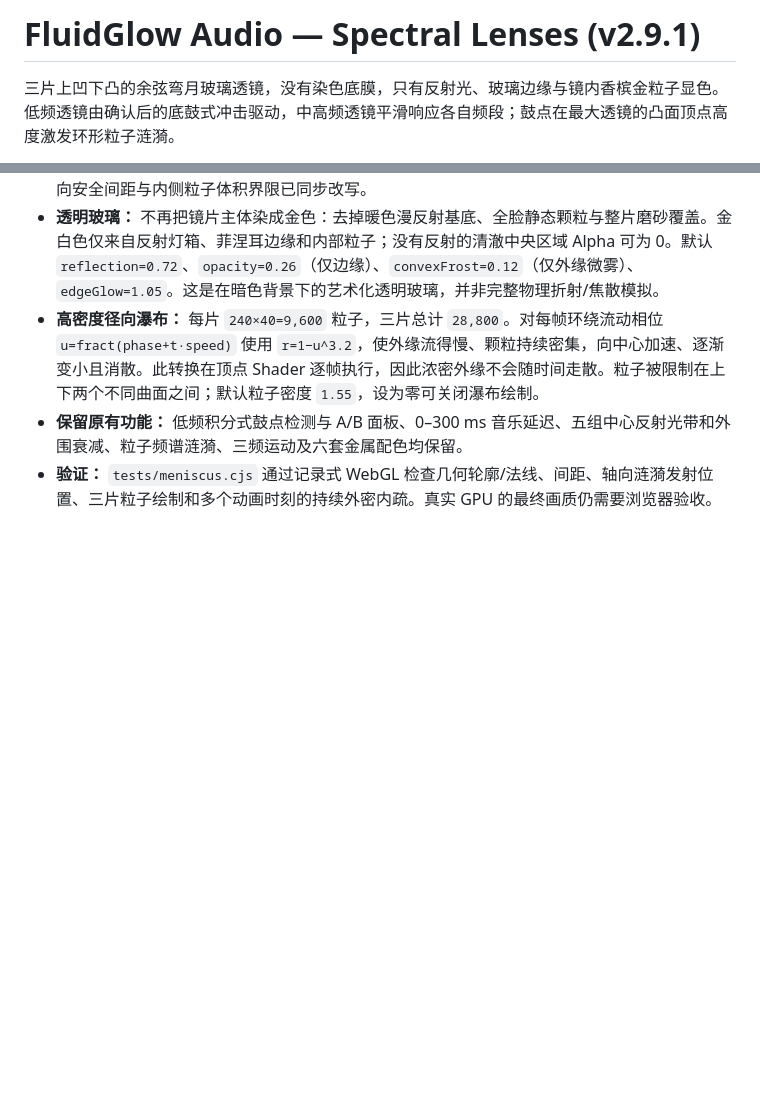
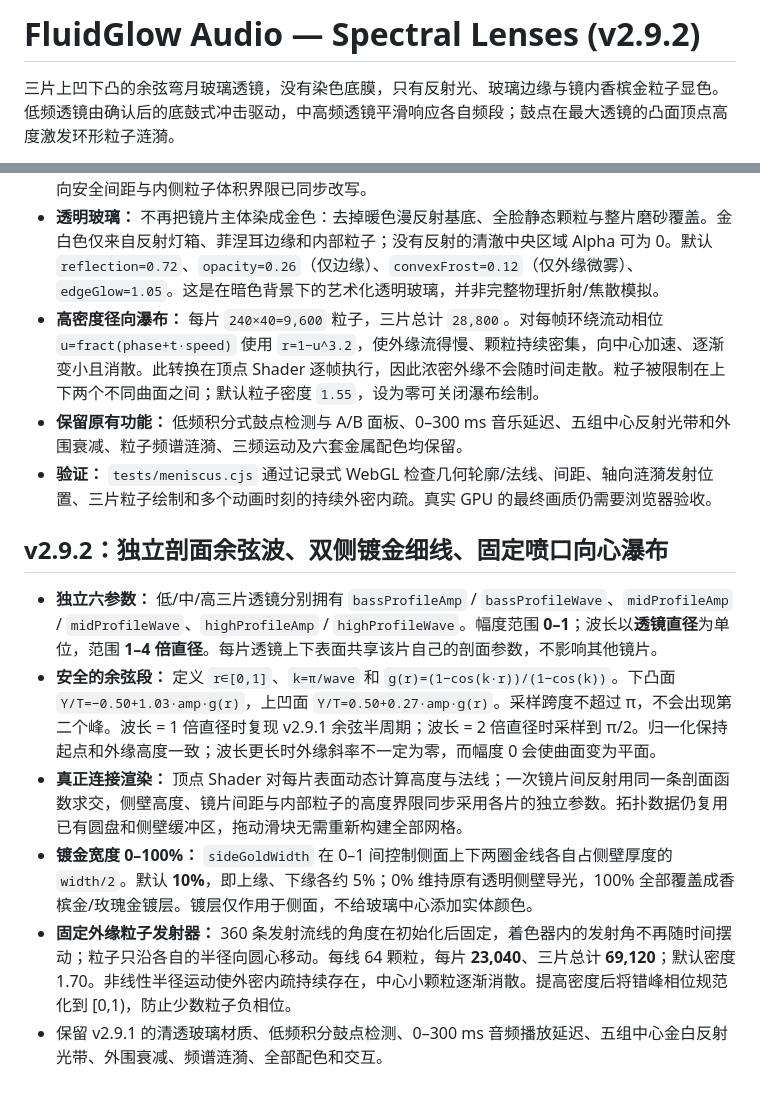
Before and after one commit to Leemitz/fluidglow-audio, a Markdown page: README.md, 2 parts joined by grey strips. Drawn GitHub-style; blank space fills up the shorter version.

Commit message:
docs: explain cosine wavelength bounds, side gold and stationary rim emitters

```diff
--- a/README.md
+++ b/README.md
@@ -1,4 +1,4 @@
-# FluidGlow Audio — Spectral Lenses (v2.9.1)
+# FluidGlow Audio — Spectral Lenses (v2.9.2)
 
 三片上凹下凸的余弦弯月玻璃透镜，没有染色底膜，只有反射光、玻璃边缘与镜内香槟金粒子显色。低频透镜由确认后的底鼓式冲击驱动，中高频透镜平滑响应各自频段；鼓点在最大透镜的凸面顶点高度激发环形粒子涟漪。
 
@@ -172,3 +172,12 @@ v2 替换了 v1.4 的四油滴、融合、油膜及弹性表面形变。旧版
 - **高密度径向瀑布：** 每片 `240×40=9,600` 粒子，三片总计 `28,800`。对每帧环绕流动相位 `u=fract(phase+t·speed)` 使用 `r=1−u^3.2`，使外缘流得慢、颗粒持续密集，向中心加速、逐渐变小且消散。此转换在顶点 Shader 逐帧执行，因此浓密外缘不会随时间走散。粒子被限制在上下两个不同曲面之间；默认粒子密度 `1.55`，设为零可关闭瀑布绘制。
 - **保留原有功能：** 低频积分式鼓点检测与 A/B 面板、0–300 ms 音乐延迟、五组中心反射光带和外围衰减、粒子频谱涟漪、三频运动及六套金属配色均保留。
 - **验证：** `tests/meniscus.cjs` 通过记录式 WebGL 检查几何轮廓/法线、间距、轴向涟漪发射位置、三片粒子绘制和多个动画时刻的持续外密内疏。真实 GPU 的最终画质仍需要浏览器验收。
+
+## v2.9.2：独立剖面余弦波、双侧镀金细线、固定喷口向心瀑布
+
+- **独立六参数：** 低/中/高三片透镜分别拥有 `bassProfileAmp` / `bassProfileWave`、`midProfileAmp` / `midProfileWave`、`highProfileAmp` / `highProfileWave`。幅度范围 **0–1**；波长以**透镜直径**为单位，范围 **1–4 倍直径**。每片透镜上下表面共享该片自己的剖面参数，不影响其他镜片。
+- **安全的余弦段：** 定义 `r∈[0,1]`、`k=π/wave` 和 `g(r)=(1−cos(k·r))/(1−cos(k))`。下凸面 `Y/T=−0.50+1.03·amp·g(r)`，上凹面 `Y/T=0.50+0.27·amp·g(r)`。采样跨度不超过 π，不会出现第二个峰。波长 = 1 倍直径时复现 v2.9.1 余弦半周期；波长 = 2 倍直径时采样到 π/2。归一化保持起点和外缘高度一致；波长更长时外缘斜率不一定为零，而幅度 0 会使曲面变为平面。
+- **真正连接渲染：** 顶点 Shader 对每片表面动态计算高度与法线；一次镜片间反射用同一条剖面函数求交，侧壁高度、镜片间距与内部粒子的高度界限同步采用各片的独立参数。拓扑数据仍复用已有圆盘和侧壁缓冲区，拖动滑块无需重新构建全部网格。
+- **镀金宽度 0–100%：** `sideGoldWidth` 在 0–1 间控制侧面上下两圈金线各自占侧壁厚度的 `width/2`。默认 **10%**，即上缘、下缘各约 5%；0% 维持原有透明侧壁导光，100% 全部覆盖成香槟金/玫瑰金镀层。镀层仅作用于侧面，不给玻璃中心添加实体颜色。
+- **固定外缘粒子发射器：** 360 条发射流线的角度在初始化后固定，着色器内的发射角不再随时间摆动；粒子只沿各自的半径向圆心移动。每线 64 颗粒，每片 **23,040**、三片总计 **69,120**；默认密度 1.70。非线性半径运动使外密内疏持续存在，中心小颗粒逐渐消散。提高密度后将错峰相位规范化到 [0,1)，防止少数粒子负相位。
+- 保留 v2.9.1 的清透玻璃材质、低频积分鼓点检测、0–300 ms 音频播放延迟、五组中心金白反射光带、外围衰减、频谱涟漪、全部配色和交互。
```
